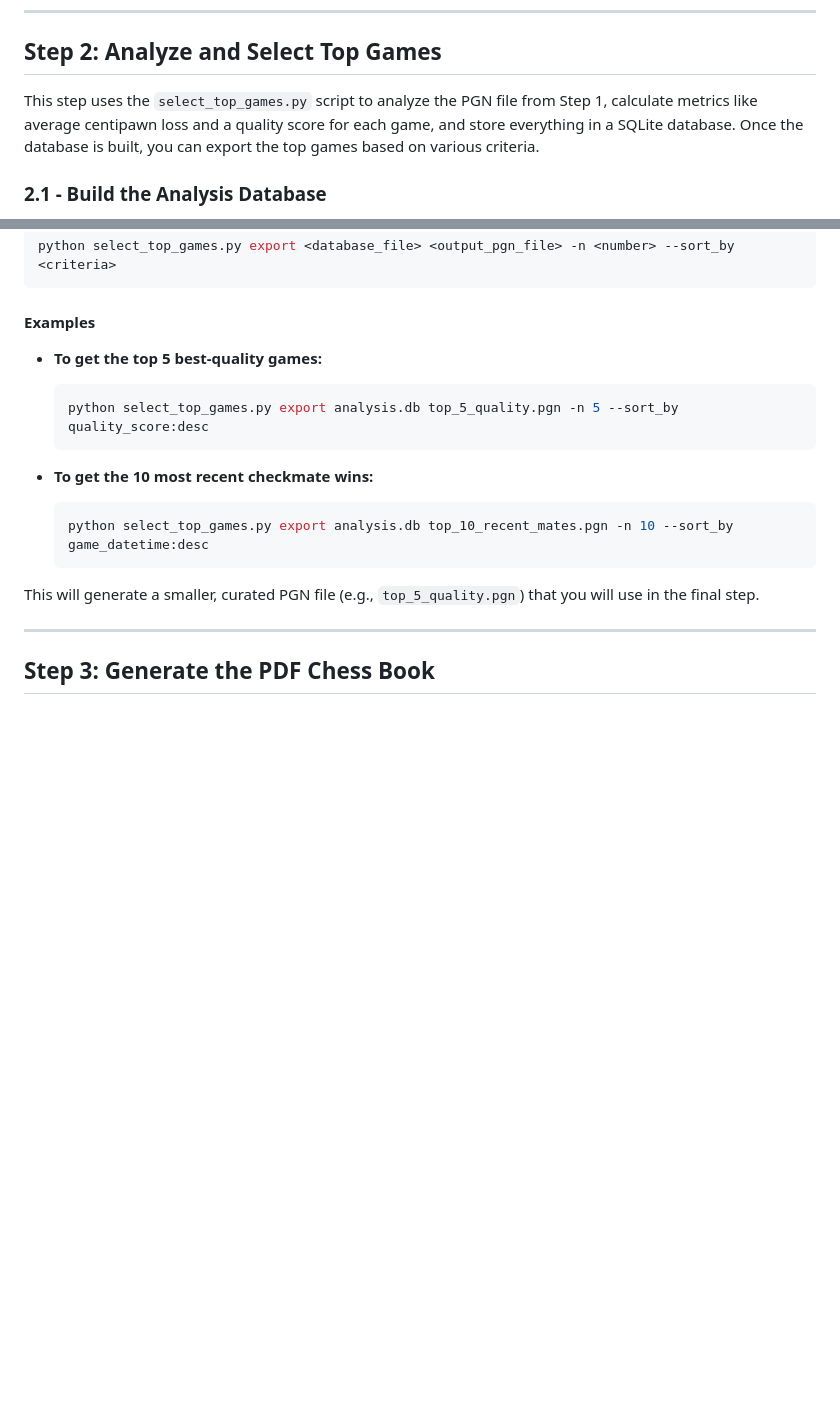
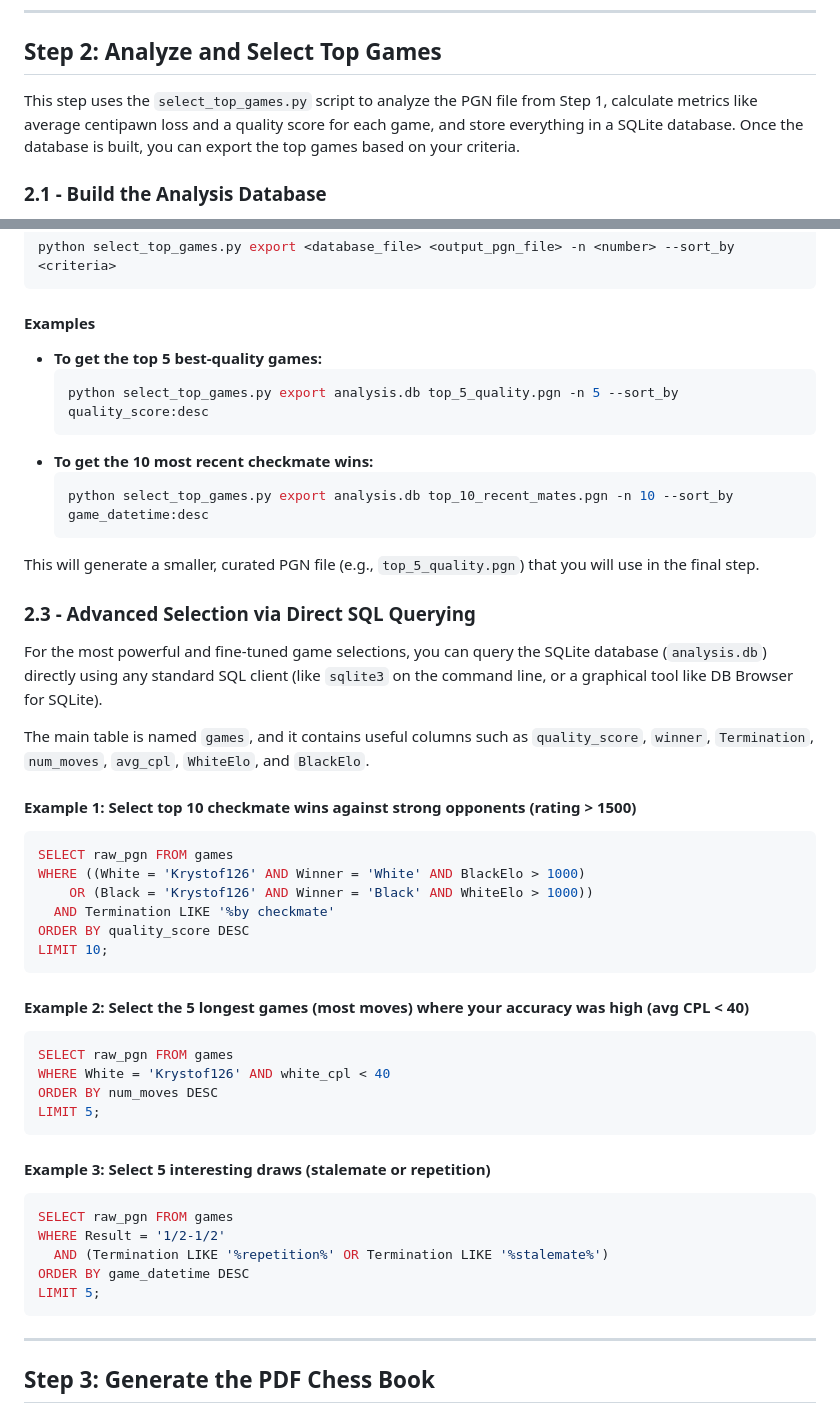
Before and after one commit to pgillet/chess-book, a Markdown page: README.md, 2 parts joined by grey strips. Drawn GitHub-style; blank space fills up the shorter version.

````diff
--- a/README.md
+++ b/README.md
@@ -51,7 +51,7 @@ This will create a file named `games-full.pgn` containing all of your games.
 
 ## Step 2: Analyze and Select Top Games
 
-This step uses the `select_top_games.py` script to analyze the PGN file from Step 1, calculate metrics like average centipawn loss and a quality score for each game, and store everything in a SQLite database. Once the database is built, you can export the top games based on various criteria.
+This step uses the `select_top_games.py` script to analyze the PGN file from Step 1, calculate metrics like average centipawn loss and a quality score for each game, and store everything in a SQLite database. Once the database is built, you can export the top games based on your criteria.
 
 ### **2.1 - Build the Analysis Database**
 
@@ -80,18 +80,51 @@ python select_top_games.py export <database_file> <output_pgn_file> -n <number>
 #### **Examples**
 
   * **To get the top 5 best-quality games:**
-
     ```shell
     python select_top_games.py export analysis.db top_5_quality.pgn -n 5 --sort_by quality_score:desc
     ```
-
   * **To get the 10 most recent checkmate wins:**
-
     ```shell
     python select_top_games.py export analysis.db top_10_recent_mates.pgn -n 10 --sort_by game_datetime:desc
     ```
 
 This will generate a smaller, curated PGN file (e.g., `top_5_quality.pgn`) that you will use in the final step.
+
+### **2.3 - Advanced Selection via Direct SQL Querying**
+
+For the most powerful and fine-tuned game selections, you can query the SQLite database (`analysis.db`) directly using any standard SQL client (like `sqlite3` on the command line, or a graphical tool like DB Browser for SQLite).
+
+The main table is named `games`, and it contains useful columns such as `quality_score`, `winner`, `Termination`, `num_moves`, `avg_cpl`, `WhiteElo`, and `BlackElo`.
+
+#### **Example 1: Select top 10 checkmate wins against strong opponents (rating \> 1500)**
+
+```sql
+SELECT raw_pgn FROM games
+WHERE ((White = 'Krystof126' AND Winner = 'White' AND BlackElo > 1000)
+    OR (Black = 'Krystof126' AND Winner = 'Black' AND WhiteElo > 1000))
+  AND Termination LIKE '%by checkmate'
+ORDER BY quality_score DESC
+LIMIT 10;
+```
+
+#### **Example 2: Select the 5 longest games (most moves) where your accuracy was high (avg CPL \< 40)**
+
+```sql
+SELECT raw_pgn FROM games
+WHERE White = 'Krystof126' AND white_cpl < 40
+ORDER BY num_moves DESC
+LIMIT 5;
+```
+
+#### **Example 3: Select 5 interesting draws (stalemate or repetition)**
+
+```sql
+SELECT raw_pgn FROM games
+WHERE Result = '1/2-1/2'
+  AND (Termination LIKE '%repetition%' OR Termination LIKE '%stalemate%')
+ORDER BY game_datetime DESC
+LIMIT 5;
+```
 
 -----
 
````
